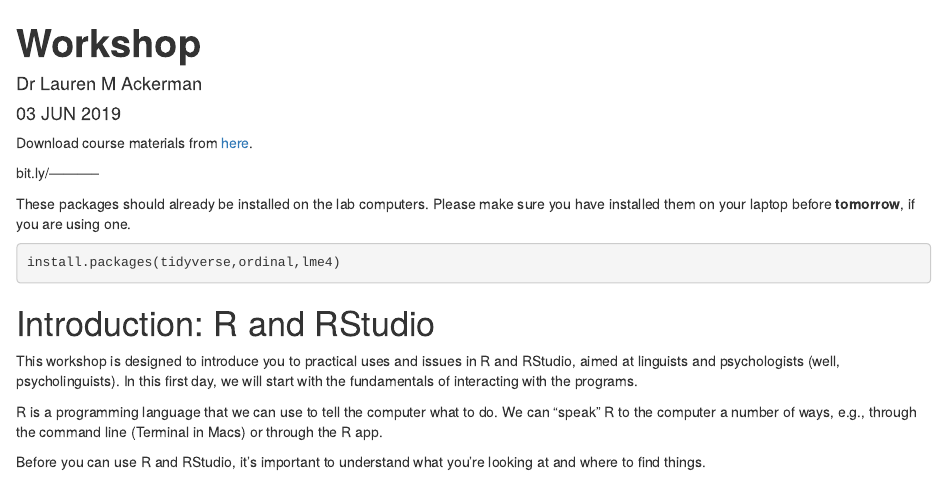
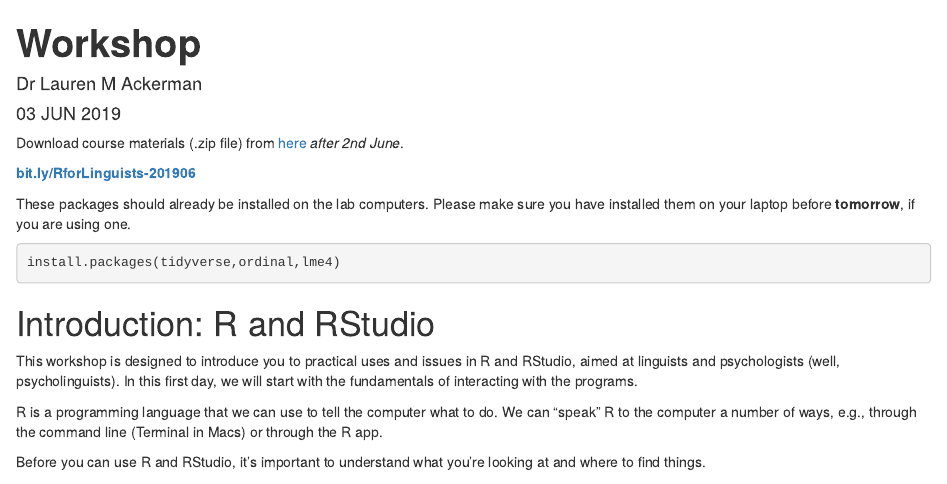
Before and after one commit to VerbingNouns/notebooks, an R Markdown document (reading/notebooks/20190603-base_R.Rmd): the page in a window 1100 px wide, from its top. Rendered offline with R 4.5, knitr and Pandoc, with nearby package versions; some code elsewhere in the file could not run offline.

Commit message:
added links

````diff
--- a/reading/notebooks/20190603-base_R.Rmd
+++ b/reading/notebooks/20190603-base_R.Rmd
@@ -35,9 +35,9 @@
 #    - interpreting the output
 ```
 
-Download course materials from [here](https://github.com/VerbingNouns/...).
+Download course materials (.zip file) from [here](http://bit.ly/RforLinguists-201906) *after 2nd June*.
 
-bit.ly/-----------
+[**bit.ly/RforLinguists-201906**](http://bit.ly/RforLinguists-201906)
 
 These packages should already be installed on the lab computers. Please make sure you have installed them on your laptop before **tomorrow**, if you are using one.
 
````
Also changed, not shown: reading/info.Rmd (+3 -1 lines).
